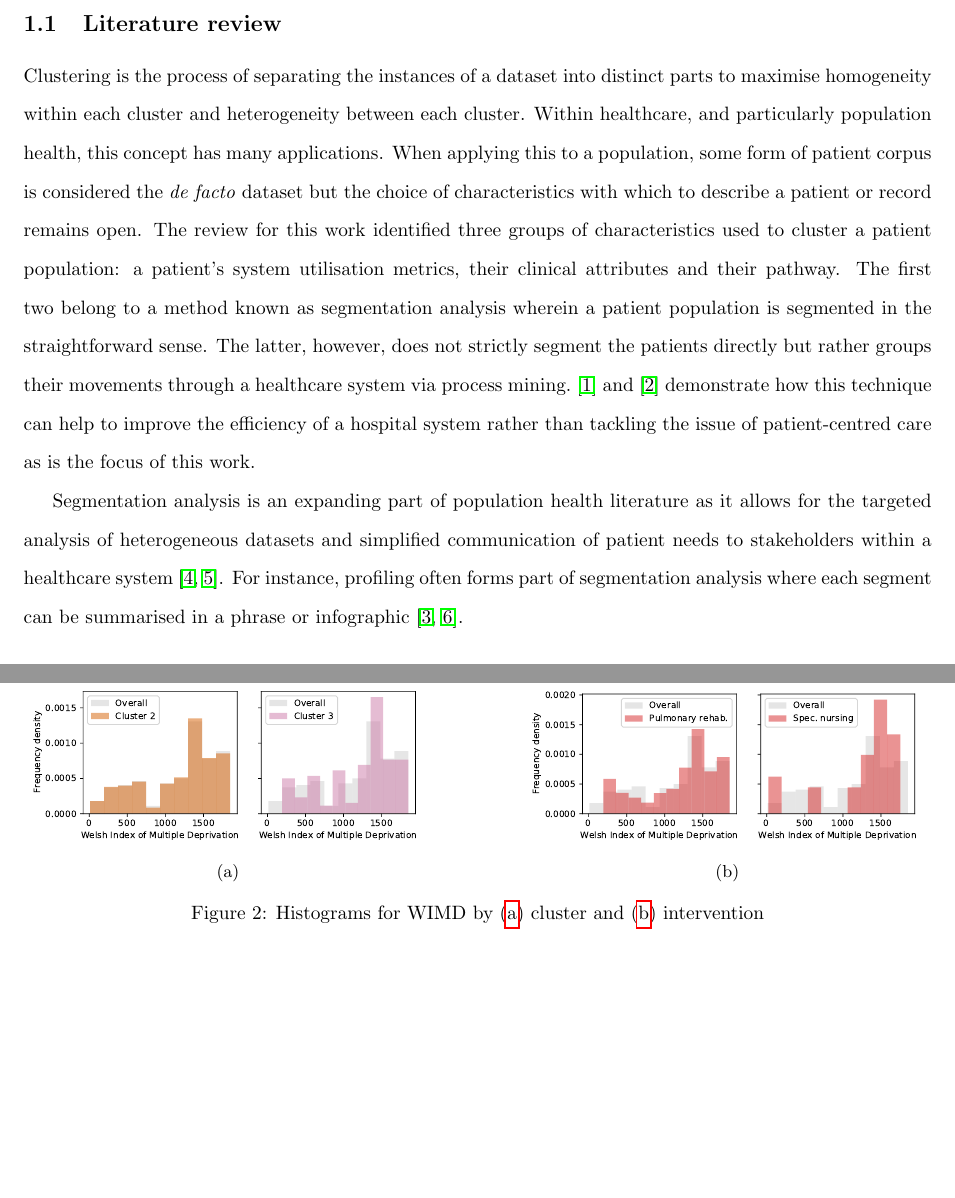
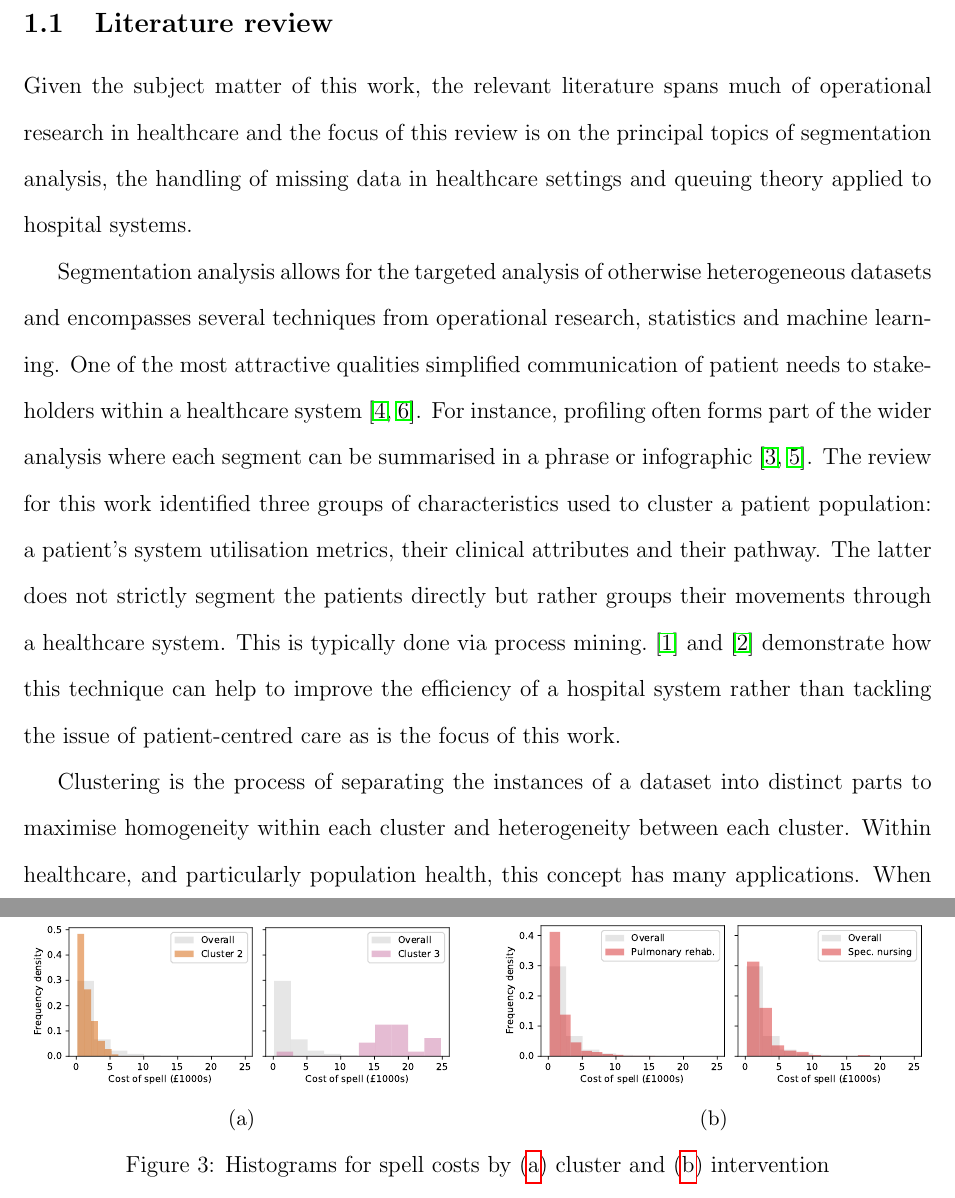
Before and after one commit to daffidwilde/copd-paper, a LaTeX paper (main.tex, which reads sections/intro.tex): two parts of pages 2 and 4 of 6 before the commit and two parts of pages 2 and 5 of 8 after it, joined at a grey line, cut so that both start at the same text, the shorter picture padded with empty space. Compiled offline with pdfLaTeX.

Commit message:
Continue writing and adding figures.
Expanded lit review; added figures for LTC proportions; add to the
summary table.

```diff
--- a/main.tex
+++ b/main.tex
@@ -1,4 +1,4 @@
-\documentclass{article}
+\documentclass[12pt]{article}
 
 % Setting up the page
 \usepackage{fullpage}
@@ -19,7 +19,7 @@
 
 % Custom lengths
 \newlength{\imgwidth}
-\setlength{\imgwidth}{.9\textwidth}
+\setlength{\imgwidth}{.96\textwidth}
 \newlength{\halfimgwidth}
 \setlength{\halfimgwidth}{.5\imgwidth}
 
--- a/sections/intro.tex
+++ b/sections/intro.tex
@@ -30,31 +30,34 @@ the Welsh health boards in an internal report by NHS Wales.
 
 \subsection{Literature review}\label{subsec:review}
 
+Given the subject matter of this work, the relevant literature spans much of
+operational research in healthcare and the focus of this review is on the
+principal topics of segmentation analysis, the handling of missing data in
+healthcare settings and queuing theory applied to hospital systems.
+
+Segmentation analysis allows for the targeted analysis of otherwise
+heterogeneous datasets and encompasses several techniques from
+operational research, statistics and machine learning. One of the most
+attractive qualities simplified
+communication of patient needs to stakeholders within a healthcare
+system~\cite{VMD2016review, YGHT+12020}. For instance, profiling often forms
+part of the wider analysis where each segment can be summarised in a phrase or
+infographic~\cite{VMD2016, YSKT+42019}. The review for this work identified
+three groups of characteristics used to cluster a patient population: a
+patient's system utilisation metrics, their clinical attributes and their
+pathway. The latter does not strictly segment the patients directly but rather
+groups their movements through a healthcare system. This is typically done via
+process mining.~\cite{AG2018}~and~\cite{DDGM+12015} demonstrate how this
+technique can help to improve the efficiency of a hospital system rather than
+tackling the issue of patient-centred care as is the focus of this work.
+
 Clustering is the process of separating the instances of a dataset into distinct
 parts to maximise homogeneity within each cluster and heterogeneity between each
 cluster. Within healthcare, and particularly population health, this concept has
 many applications. When applying this to a population, some form of patient
 corpus is considered the \emph{de facto} dataset but the choice of
-characteristics with which to describe a patient or record remains open. The
-review for this work identified three groups of characteristics used to cluster
-a patient population: a patient's system utilisation metrics, their clinical
-attributes and their pathway. The first two belong to a method known as
-segmentation analysis wherein a patient population is segmented in the
-straightforward sense. The latter, however, does not strictly segment the
-patients directly but rather groups their movements through a healthcare system
-via process mining.~\cite{AG2018}~and~\cite{DDGM+12015} demonstrate how this
-technique can help to improve the efficiency of a hospital system rather than
-tackling the issue of patient-centred care as is the focus of this work.
-
-Segmentation analysis is an expanding part of population health literature as it
-allows for the targeted analysis of heterogeneous datasets and simplified
-communication of patient needs to stakeholders within a healthcare
-system~\cite{VMD2016review, YKTT+12018}. For instance, profiling often forms
-part of segmentation analysis where each segment can be summarised in a phrase
-or infographic~\cite{VMD2016, YSKT+42019}.
-
+characteristics with which to describe a patient or record remains open.
 % TODO Brief literature review of:
-%       - clustering patient corpus
 %       - reverse-engineering model parameters in healthcare ???
 %       - queuing in healthcare
 
@@ -97,14 +103,18 @@ March 2019 totalling 10,881 spells.
+\end{figure}
+
+\begin{figure}
+    \centering
     \begin{subfigure}{\halfimgwidth}
-        \includegraphics[width=\linewidth]{cluster_wimd}
-        \caption{}\label{fig:cluster_wimd}
+        \includegraphics[width=\linewidth]{cluster_spell_cost}
+        \caption{}\label{fig:cluster_spell_cost}
     \end{subfigure}\hfill%
     \begin{subfigure}{\halfimgwidth}
-        \includegraphics[width=\linewidth]{intervention_wimd}
-        \caption{}\label{fig:intervention_wimd}
+        \includegraphics[width=\linewidth]{intervention_spell_cost}
+        \caption{}\label{fig:intervention_spell_cost}
     \end{subfigure}
     \caption{%
-        Histograms for WIMD by (\subref{fig:cluster_wimd}) cluster and
-        (\subref{fig:intervention_wimd}) intervention
+        Histograms for spell costs by (\subref{fig:cluster_spell_cost}) cluster
+        and (\subref{fig:intervention_spell_cost}) intervention
     }\label{fig:wimd_hist}
 \end{figure}
 
```
Also changed, not shown: bibliography.bib (+25 -12 lines), tex/summary.tex (+36 -34 lines), img/age.pdf, img/cluster_age.pdf, img/cluster_charlson_gross.pdf, img/cluster_los.pdf, img/cluster_ltcs.pdf (added), img/cluster_n_copd_admissions_last_year.pdf, img/cluster_n_icds.pdf, img/cluster_spell_cost.pdf, img/cluster_wimd.pdf, img/intervention_age.pdf, img/intervention_charlson_gross.pdf, img/intervention_los.pdf, 8 more files, 2 other files.
